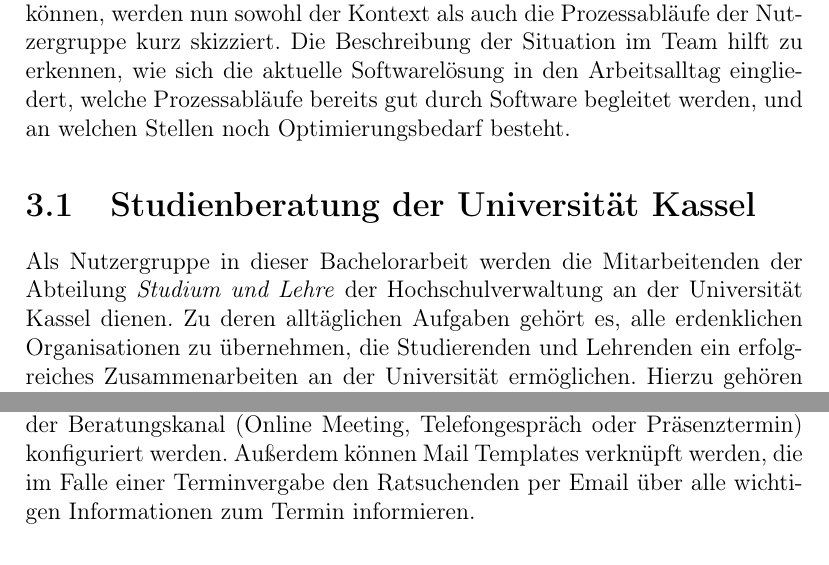
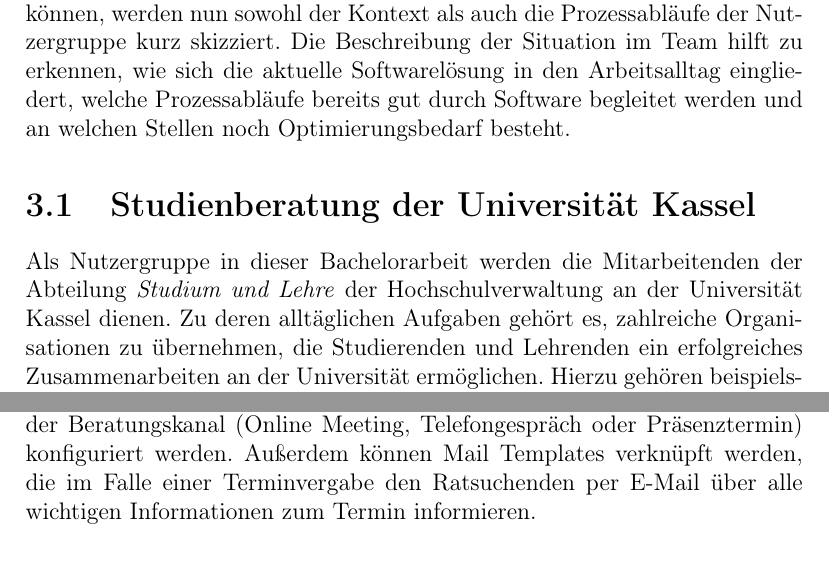
Before and after one commit to superjojo140/bachelorarbeit, a LaTeX thesis (main.tex, which reads chapter/3-basics.tex): two parts of pages 14 and 16 of 86, joined at a grey line, cut so that both start at the same text. Compiled offline with pdfLaTeX.

Commit message:
Refactor chapter 3 by CCG

```diff
--- a/chapter/3-basics.tex
+++ b/chapter/3-basics.tex
@@ -5,13 +5,13 @@
 werden nun sowohl der Kontext als auch die Prozessabläufe der Nutzergruppe kurz
 skizziert. Die Beschreibung der Situation im Team hilft zu erkennen, wie sich
 die aktuelle Softwarelösung in den Arbeitsalltag eingliedert, welche
-Prozessabläufe bereits gut durch Software begleitet werden, und an welchen
+Prozessabläufe bereits gut durch Software begleitet werden und an welchen
 Stellen noch Optimierungsbedarf besteht.
 
 \section{Studienberatung der Universität Kassel}
 Als Nutzergruppe in dieser Bachelorarbeit werden die Mitarbeitenden der
 Abteilung \textit{Studium und Lehre} der Hochschulverwaltung an der Universität
-Kassel dienen. Zu deren alltäglichen Aufgaben gehört es, alle erdenklichen
+Kassel dienen. Zu deren alltäglichen Aufgaben gehört es, zahlreiche
 Organisationen zu übernehmen, die Studierenden und Lehrenden ein erfolgreiches
 Zusammenarbeiten an der Universität ermöglichen. Hierzu gehören beispielsweise
 das Einschreiben und Exmatrikulieren von Studierenden, die Durchführung des
@@ -68,14 +68,14 @@
 Beratungsgespräch hat. Bei der Erstellung der Zeitslots können weitere
 Attribute wie der Beratungskanal (Online Meeting, Telefongespräch oder
 Präsenztermin) konfiguriert werden. Außerdem können Mail Templates verknüpft
-werden, die im Falle einer Terminvergabe den Ratsuchenden per Email über alle
+werden, die im Falle einer Terminvergabe den Ratsuchenden per E-Mail über alle
 wichtigen Informationen zum Termin informieren.
 
 \subsection*{Terminvergabe durch Erstinformation}
 Im zweiten Schritt werden die eingestellten Zeitslots durch Hilfskräfte der
 Erstinformation an Ratsuchende vergeben. Die Erstinformation der Universität
 Kassel berät Studierende und Studieninteressierte zu allen Fragen rund ums
-Studium übers Telefon, Email und an einer Servicetheke vor Ort. Bei
+Studium übers Telefon, E-Mail und an einer Servicetheke vor Ort. Bei
 tiefgehenden Fragen und spezifischen Anliegen verweisen die Mitarbeitenden an
 die entsprechenden Sachbearbeitenden oder Beratungsstellen. Die Erstinformation
 ist auch für das Vereinbaren von Beratungsterminen mit der allgemeinen
```
Also changed, not shown: chapter/3-basics.tex (2 more changed lines).
